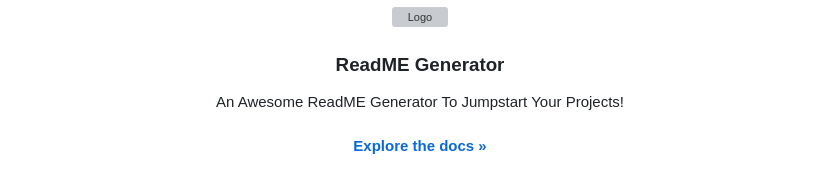
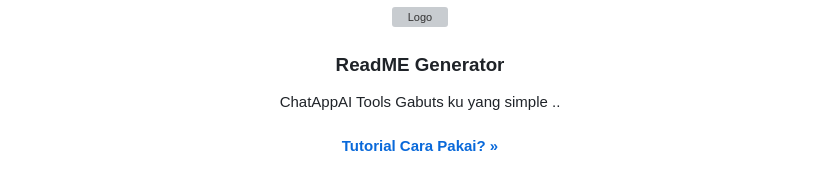
Before and after one commit to akangozan007/ChattAppAI, a Markdown page: README.md, the part around one of its changes. Rendered like a GitHub page; grey boxes are pictures that could not be loaded.

```diff
--- a/README.md
+++ b/README.md
@@ -7,9 +7,9 @@
   <h3 align="center">ReadME Generator</h3>
 
   <p align="center">
-    An Awesome ReadME Generator To Jumpstart Your Projects!
+    ChatAppAI Tools Gabuts ku yang simple ..
     <br/>
     <br/>
-    <a href="https://github.com/ShaanCoding/ReadME-Generator"><strong>Explore the docs »</strong></a>
+    <a href="#"><strong>Tutorial Cara Pakai? »</strong></a>
     <br/>
     <br/>
```
Also changed, not shown: other parts of README.md (+3 -3 lines).
